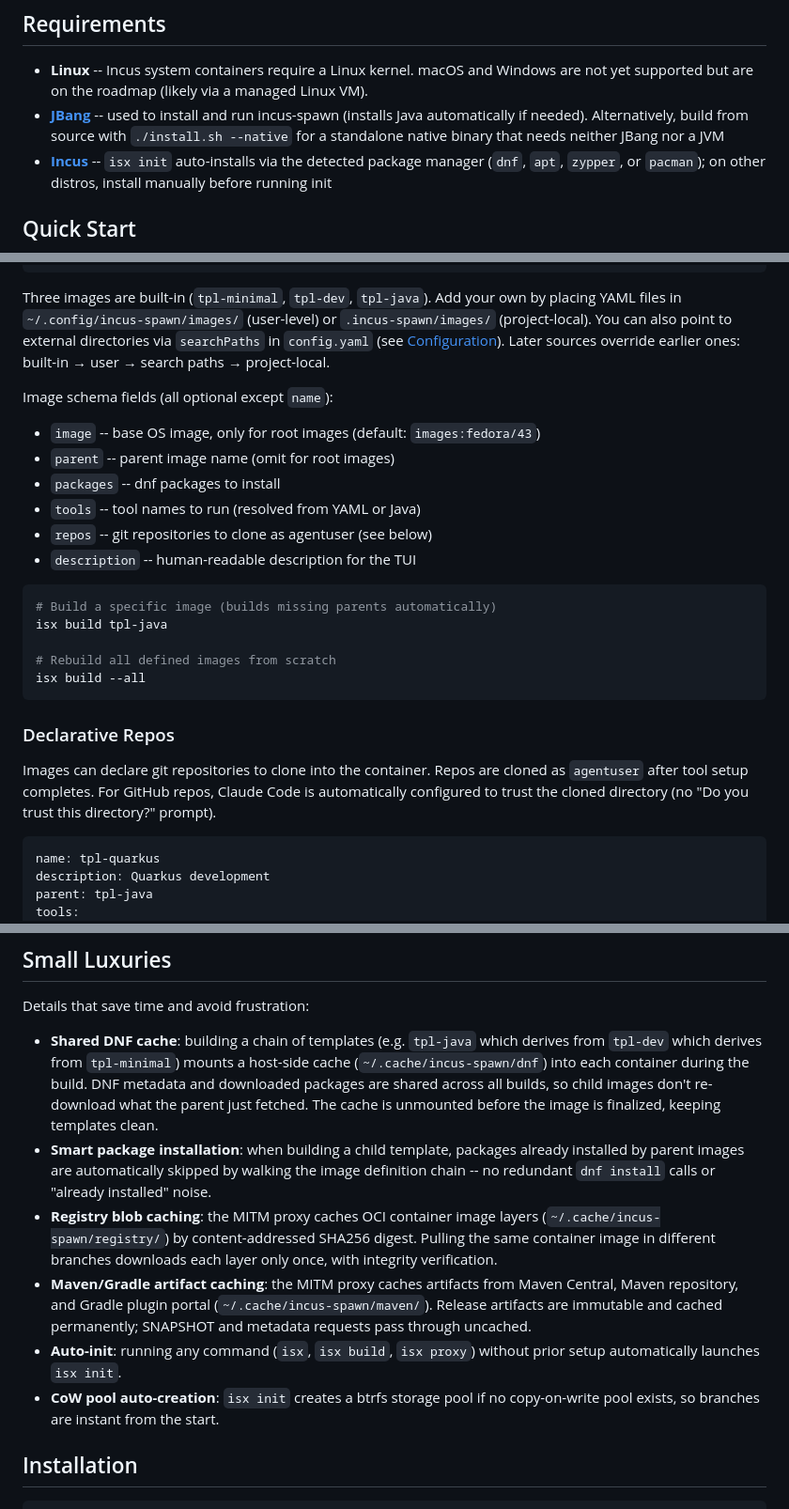
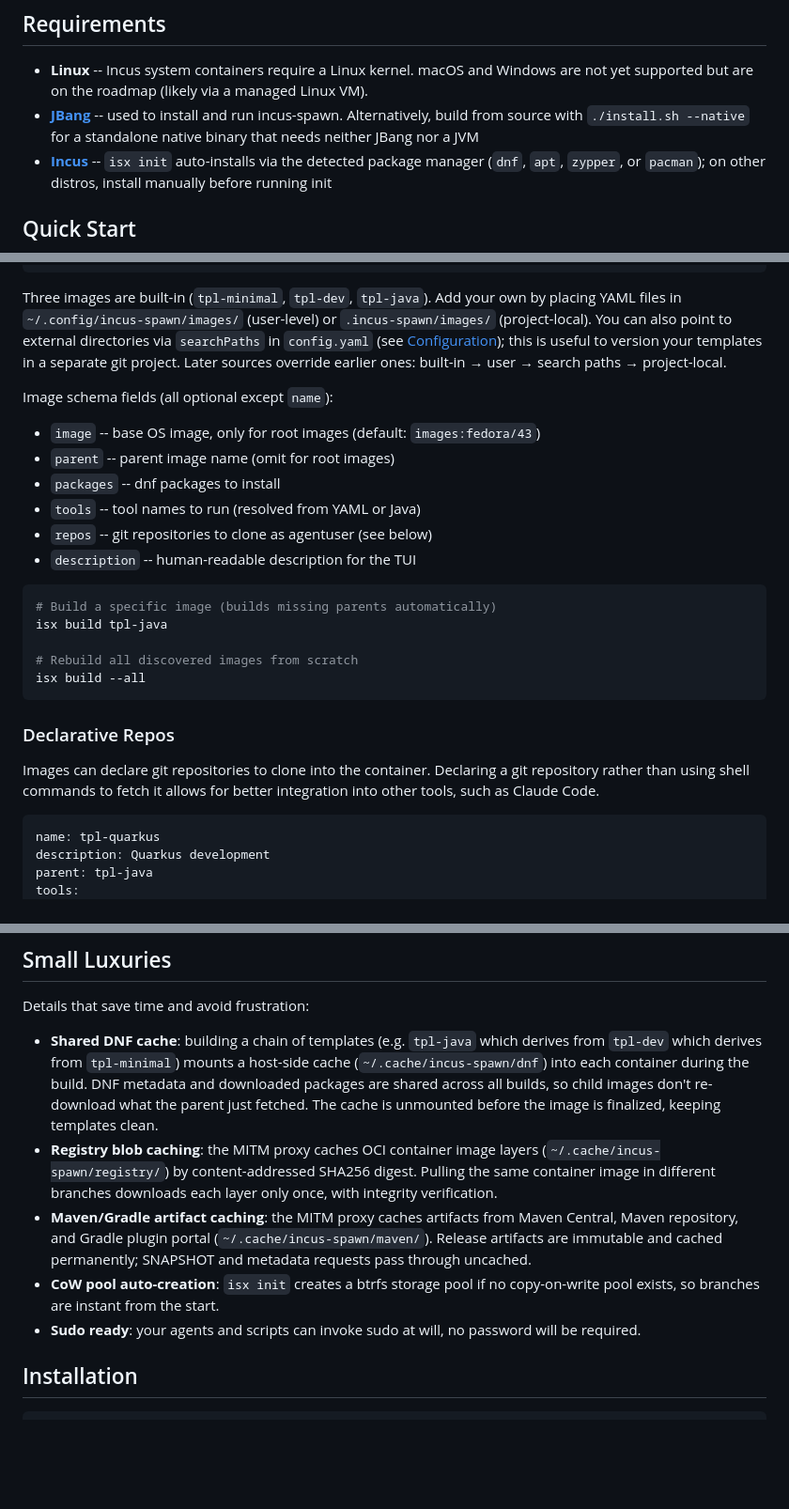
Before and after one commit to Sanne/incus-spawn, a Markdown page: README.md, 3 parts joined by grey strips. Shown at 94% size. Rendered like a GitHub page; blank space fills up the shorter version.

````diff
--- a/README.md
+++ b/README.md
@@ -14,7 +14,7 @@ Built with [Quarkus](https://quarkus.io/) and [Tamboui](https://tamboui.dev/).
 ## Requirements
 
 - **Linux** -- Incus system containers require a Linux kernel. macOS and Windows are not yet supported but are on the roadmap (likely via a managed Linux VM).
-- **[JBang](https://www.jbang.dev/)** -- used to install and run incus-spawn (installs Java automatically if needed). Alternatively, build from source with `./install.sh --native` for a standalone native binary that needs neither JBang nor a JVM
+- **[JBang](https://www.jbang.dev/)** -- used to install and run incus-spawn. Alternatively, build from source with `./install.sh --native` for a standalone native binary that needs neither JBang nor a JVM
 - **[Incus](https://linuxcontainers.org/incus/)** -- `isx init` auto-installs via the detected package manager (`dnf`, `apt`, `zypper`, or `pacman`); on other distros, install manually before running init
 
 ## Quick Start
@@ -95,7 +95,9 @@ tools:
   - maven-3
 ```
 
-Three images are built-in (`tpl-minimal`, `tpl-dev`, `tpl-java`). Add your own by placing YAML files in `~/.config/incus-spawn/images/` (user-level) or `.incus-spawn/images/` (project-local). You can also point to external directories via `searchPaths` in `config.yaml` (see [Configuration](#configuration)). Later sources override earlier ones: built-in → user → search paths → project-local.
+Three images are built-in (`tpl-minimal`, `tpl-dev`, `tpl-java`). Add your own by placing YAML files in `~/.config/incus-spawn/images/` (user-level) or `.incus-spawn/images/` (project-local).
+You can also point to external directories via `searchPaths` in `config.yaml` (see [Configuration](#configuration)); this is useful to version your templates in a separate git project.
+Later sources override earlier ones: built-in → user → search paths → project-local.
 
 Image schema fields (all optional except `name`):
 - `image` -- base OS image, only for root images (default: `images:fedora/43`)
@@ -109,13 +111,14 @@ Image schema fields (all optional except `name`):
 # Build a specific image (builds missing parents automatically)
 isx build tpl-java
 
-# Rebuild all defined images from scratch
+# Rebuild all discovered images from scratch
 isx build --all
 ```
 
 ### Declarative Repos
 
-Images can declare git repositories to clone into the container. Repos are cloned as `agentuser` after tool setup completes. For GitHub repos, Claude Code is automatically configured to trust the cloned directory (no "Do you trust this directory?" prompt).
+Images can declare git repositories to clone into the container.
+Declaring a git repository rather than using shell commands to fetch it allows for better integration into other tools, such as Claude Code.
 
 ```yaml
 name: tpl-quarkus
@@ -261,11 +253,10 @@ The TUI has two panels: **Templates** (top) and **Instances** (bottom). Press `T
 Details that save time and avoid frustration:
 
 - **Shared DNF cache**: building a chain of templates (e.g. `tpl-java` which derives from `tpl-dev` which derives from `tpl-minimal`) mounts a host-side cache (`~/.cache/incus-spawn/dnf`) into each container during the build. DNF metadata and downloaded packages are shared across all builds, so child images don't re-download what the parent just fetched. The cache is unmounted before the image is finalized, keeping templates clean.
-- **Smart package installation**: when building a child template, packages already installed by parent images are automatically skipped by walking the image definition chain -- no redundant `dnf install` calls or "already installed" noise.
 - **Registry blob caching**: the MITM proxy caches OCI container image layers (`~/.cache/incus-spawn/registry/`) by content-addressed SHA256 digest. Pulling the same container image in different branches downloads each layer only once, with integrity verification.
 - **Maven/Gradle artifact caching**: the MITM proxy caches artifacts from Maven Central, Maven repository, and Gradle plugin portal (`~/.cache/incus-spawn/maven/`). Release artifacts are immutable and cached permanently; SNAPSHOT and metadata requests pass through uncached.
-- **Auto-init**: running any command (`isx`, `isx build`, `isx proxy`) without prior setup automatically launches `isx init`.
 - **CoW pool auto-creation**: `isx init` creates a btrfs storage pool if no copy-on-write pool exists, so branches are instant from the start.
+- **Sudo ready**: your agents and scripts can invoke sudo at will, no password will be required.
 
 ## Installation
 
````
Also changed, not shown: other parts of README.md (+23 -34 lines).
